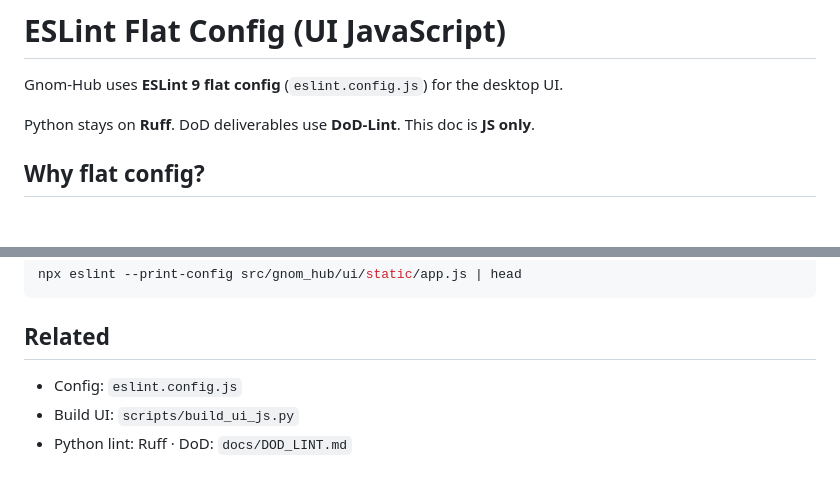
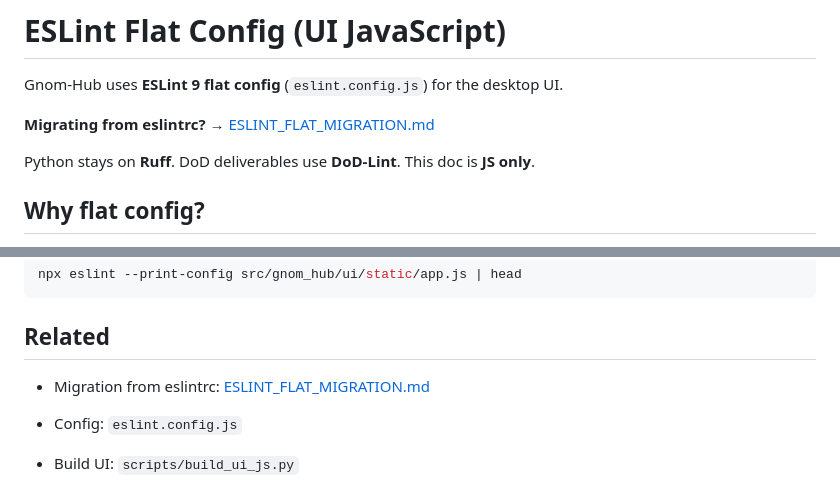
Before and after one commit to landjunge/gnom-hub-v1, a Markdown page: docs/ESLINT.md, 2 parts joined by grey strips. Rendered like a GitHub page; blank space fills up the shorter version.

Commit message:
docs: ESLint flat config migration guide (eslintrc → eslint.config.js)
Field map, extends/plugins/ignores/overrides, pitfalls, Gnom-Hub snapshot.

```diff
--- a/docs/ESLINT.md
+++ b/docs/ESLINT.md
@@ -1,6 +1,8 @@
 # ESLint Flat Config (UI JavaScript)
 
 Gnom-Hub uses **ESLint 9 flat config** (`eslint.config.js`) for the desktop UI.
+
+**Migrating from eslintrc?** → [ESLINT_FLAT_MIGRATION.md](ESLINT_FLAT_MIGRATION.md)
 
 Python stays on **Ruff**. DoD deliverables use **DoD-Lint**. This doc is **JS only**.
 
@@ -171,6 +173,8 @@ npx eslint --print-config src/gnom_hub/ui/static/app.js | head
 
 ## Related
 
+- Migration from eslintrc: [ESLINT_FLAT_MIGRATION.md](ESLINT_FLAT_MIGRATION.md)
+
 - Config: `eslint.config.js`
 - Build UI: `scripts/build_ui_js.py`
 - Python lint: Ruff · DoD: `docs/DOD_LINT.md`
```
Also changed, not shown: docs/ESLINT_FLAT_MIGRATION.md (added, +365 -0 lines), docs/ROADMAP.md (+1 -0 lines).
